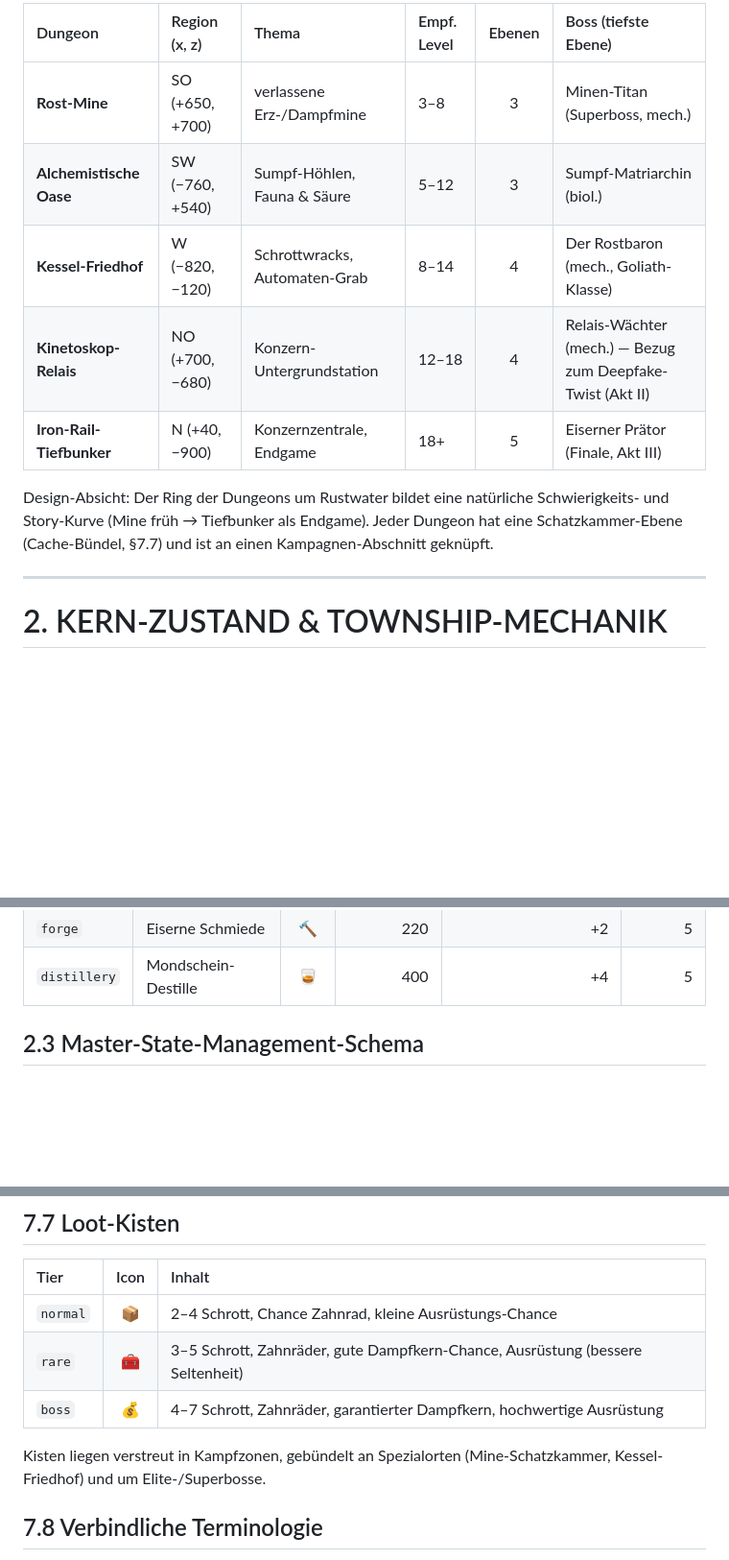
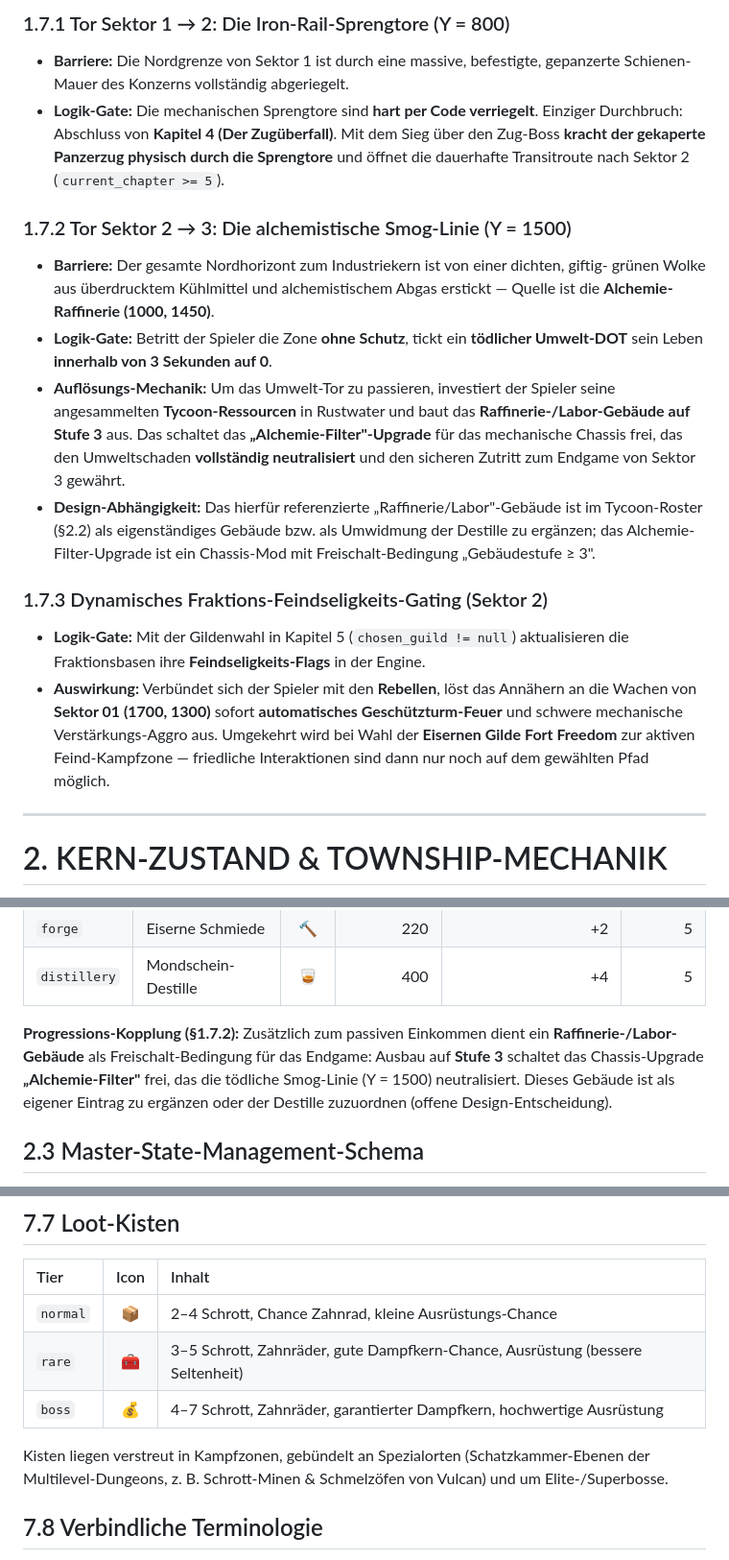
Before and after one commit to s6w5jrpz7n-source/rust-and-lead, a Markdown page: docs/MASTER_GDD.md, 3 parts joined by grey strips. Shown at 96% size. Rendered like a GitHub page; blank space fills up the shorter version.

```diff
--- a/docs/MASTER_GDD.md
+++ b/docs/MASTER_GDD.md
@@ -107,15 +133,36 @@ Level bindet an Ausrüstungs-Stufen (§7.4) und Kampagnen-Akte.
 
-| Dungeon | Region (x, z) | Thema | Empf. Level | Ebenen | Boss (tiefste Ebene) |
-| :-- | :-- | :-- | :-- | :-: | :-- |
-| **Rost-Mine** | SO (+650, +700) | verlassene Erz-/Dampfmine | 3–8 | 3 | Minen-Titan (Superboss, mech.) |
-| **Alchemistische Oase** | SW (−760, +540) | Sumpf-Höhlen, Fauna & Säure | 5–12 | 3 | Sumpf-Matriarchin (biol.) |
-| **Kessel-Friedhof** | W (−820, −120) | Schrottwracks, Automaten-Grab | 8–14 | 4 | Der Rostbaron (mech., Goliath-Klasse) |
-| **Kinetoskop-Relais** | NO (+700, −680) | Konzern-Untergrundstation | 12–18 | 4 | Relais-Wächter (mech.) — Bezug zum Deepfake-Twist (Akt II) |
-| **Iron-Rail-Tiefbunker** | N (+40, −900) | Konzernzentrale, Endgame | 18+ | 5 | Eiserner Prätor (Finale, Akt III) |
+### 1.7.1 Tor Sektor 1 → 2: Die Iron-Rail-Sprengtore (Y = 800)
+* **Barriere:** Die Nordgrenze von Sektor 1 ist durch eine massive, befestigte, gepanzerte
+  Schienen-Mauer des Konzerns vollständig abgeriegelt.
+* **Logik-Gate:** Die mechanischen Sprengtore sind **hart per Code verriegelt**. Einziger
+  Durchbruch: Abschluss von **Kapitel 4 (Der Zugüberfall)**. Mit dem Sieg über den Zug-Boss
+  **kracht der gekaperte Panzerzug physisch durch die Sprengtore** und öffnet die dauerhafte
+  Transitroute nach Sektor 2 (`current_chapter >= 5`).
 
-Design-Absicht: Der Ring der Dungeons um Rustwater bildet eine natürliche Schwierigkeits-
-und Story-Kurve (Mine früh → Tiefbunker als Endgame). Jeder Dungeon hat eine
-Schatzkammer-Ebene (Cache-Bündel, §7.7) und ist an einen Kampagnen-Abschnitt geknüpft.
+### 1.7.2 Tor Sektor 2 → 3: Die alchemistische Smog-Linie (Y = 1500)
+* **Barriere:** Der gesamte Nordhorizont zum Industriekern ist von einer dichten, giftig-
+  grünen Wolke aus überdrucktem Kühlmittel und alchemistischem Abgas erstickt — Quelle ist
+  die **Alchemie-Raffinerie (1000, 1450)**.
+* **Logik-Gate:** Betritt der Spieler die Zone **ohne Schutz**, tickt ein **tödlicher
+  Umwelt-DOT** sein Leben **innerhalb von 3 Sekunden auf 0**.
+* **Auflösungs-Mechanik:** Um das Umwelt-Tor zu passieren, investiert der Spieler seine
+  angesammelten **Tycoon-Ressourcen** in Rustwater und baut das **Raffinerie-/Labor-Gebäude
+  auf Stufe 3** aus. Das schaltet das **„Alchemie-Filter"-Upgrade** für das mechanische
+  Chassis frei, das den Umweltschaden **vollständig neutralisiert** und den sicheren
+  Zutritt zum Endgame von Sektor 3 gewährt.
+* **Design-Abhängigkeit:** Das hierfür referenzierte „Raffinerie/Labor"-Gebäude ist im
+  Tycoon-Roster (§2.2) als eigenständiges Gebäude bzw. als Umwidmung der Destille zu
+  ergänzen; das Alchemie-Filter-Upgrade ist ein Chassis-Mod mit Freischalt-Bedingung
+  „Gebäudestufe ≥ 3".
+
+### 1.7.3 Dynamisches Fraktions-Feindseligkeits-Gating (Sektor 2)
+* **Logik-Gate:** Mit der Gildenwahl in Kapitel 5 (`chosen_guild != null`) aktualisieren die
+  Fraktionsbasen ihre **Feindseligkeits-Flags** in der Engine.
+* **Auswirkung:** Verbündet sich der Spieler mit den **Rebellen**, löst das Annähern an die
+  Wachen von **Sektor 01 (1700, 1300)** sofort **automatisches Geschützturm-Feuer** und
+  schwere mechanische Verstärkungs-Aggro aus. Umgekehrt wird bei Wahl der **Eisernen Gilde**
+  **Fort Freedom** zur aktiven Feind-Kampfzone — friedliche Interaktionen sind dann nur noch
+  auf dem gewählten Pfad möglich.
 
 ---
 
@@ -164,6 +211,12 @@ oder Gildenwahl.
 | `saloon`     | Gatling-Saloon      | 🍺 | 100 | +1 | 5 |
 | `forge`      | Eiserne Schmiede    | 🔨 | 220 | +2 | 5 |
 | `distillery` | Mondschein-Destille | 🥃 | 400 | +4 | 5 |
+
+**Progressions-Kopplung (§1.7.2):** Zusätzlich zum passiven Einkommen dient ein
+**Raffinerie-/Labor-Gebäude** als Freischalt-Bedingung für das Endgame: Ausbau auf
+**Stufe 3** schaltet das Chassis-Upgrade **„Alchemie-Filter"** frei, das die tödliche
+Smog-Linie (Y = 1500) neutralisiert. Dieses Gebäude ist als eigener Eintrag zu ergänzen
+oder der Destille zuzuordnen (offene Design-Entscheidung).
 
 ## 2.3 Master-State-Management-Schema
 Die vollständige Laufzeit-Zustandsstruktur. Persistente Felder werden zusätzlich im
@@ -719,8 +772,8 @@ Waffen-Tuning immer erlaubt; **Körper-Mods (`bodyMod`) erst nach dem Reveal**.
 | `rare`   | 🧰 | 3–5 Schrott, Zahnräder, gute Dampfkern-Chance, Ausrüstung (bessere Seltenheit) |
 | `boss`   | 💰 | 4–7 Schrott, Zahnräder, garantierter Dampfkern, hochwertige Ausrüstung |
 
-Kisten liegen verstreut in Kampfzonen, gebündelt an Spezialorten (Mine-Schatzkammer,
-Kessel-Friedhof) und um Elite-/Superbosse.
+Kisten liegen verstreut in Kampfzonen, gebündelt an Spezialorten (Schatzkammer-Ebenen der
+Multilevel-Dungeons, z. B. Schrott-Minen & Schmelzöfen von Vulcan) und um Elite-/Superbosse.
 
 ## 7.8 Verbindliche Terminologie
 **Erlaubt (Steampunk):** Zahnräder, Kupferleitungen, Dampfdruck, Kesseldruck, galvanische
```
Also changed, not shown: other parts of docs/MASTER_GDD.md (+45 -19 lines).
